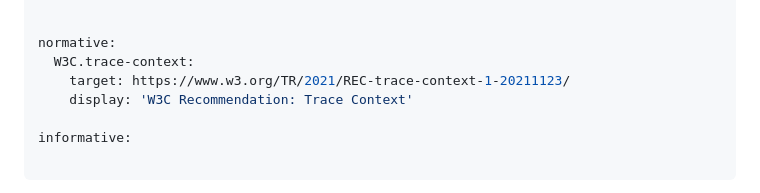
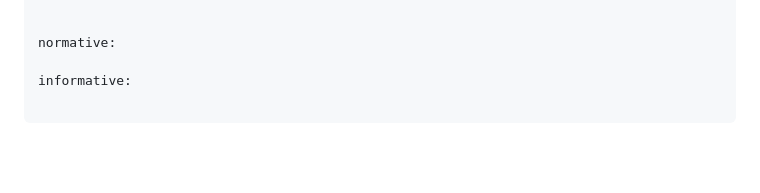
Before and after one commit to PowerDNS/draft-edns-otel-trace-ids, a Markdown page: draft-edns-otel-trace-ids.md, the part around the change. Drawn GitHub-style; blank space fills up the shorter version.

Commit message:
Remove double normative reference

```diff
--- a/draft-edns-otel-trace-ids.md
+++ b/draft-edns-otel-trace-ids.md
@@ -48,9 +48,6 @@ author:
 
 
 normative:
-  W3C.trace-context:
-    target: https://www.w3.org/TR/2021/REC-trace-context-1-20211123/
-    display: 'W3C Recommendation: Trace Context'
 
 informative:
 
```
